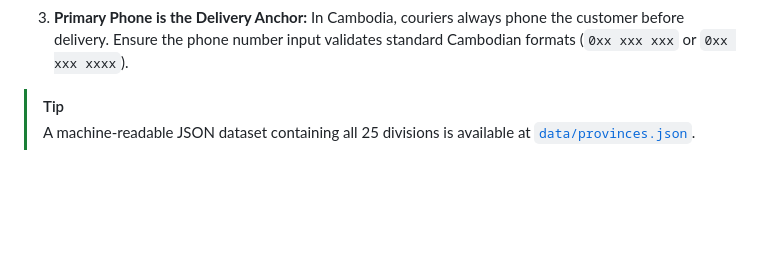
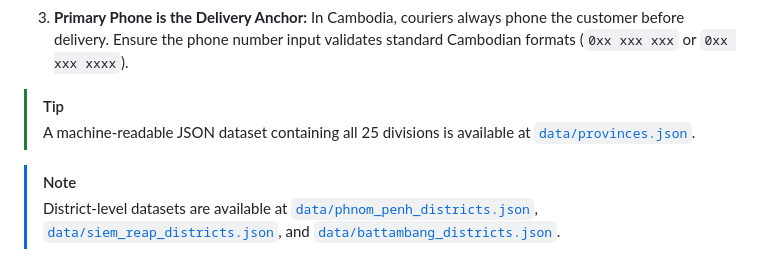
Before and after one commit to Chhunsour/khmer-localization, a Markdown page: references/cambodia-administrative-divisions.md, the part around the change. Rendered like a GitHub page; blank space fills up the shorter version.

Commit message:
docs(references): link administrative divisions to district datasets [81/84]

```diff
--- a/references/cambodia-administrative-divisions.md
+++ b/references/cambodia-administrative-divisions.md
@@ -122,3 +122,7 @@ export interface CambodianAddress {
 
 > [!TIP]
 > A machine-readable JSON dataset containing all 25 divisions is available at [`data/provinces.json`](../data/provinces.json).
+
+
+> [!NOTE]
+> District-level datasets are available at [`data/phnom_penh_districts.json`](../data/phnom_penh_districts.json), [`data/siem_reap_districts.json`](../data/siem_reap_districts.json), and [`data/battambang_districts.json`](../data/battambang_districts.json).
```
